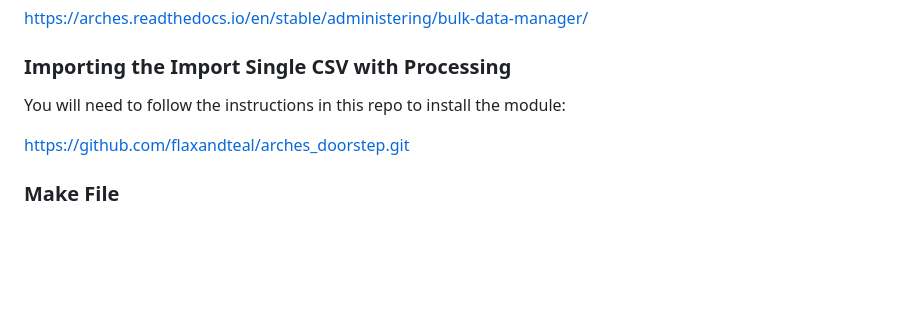
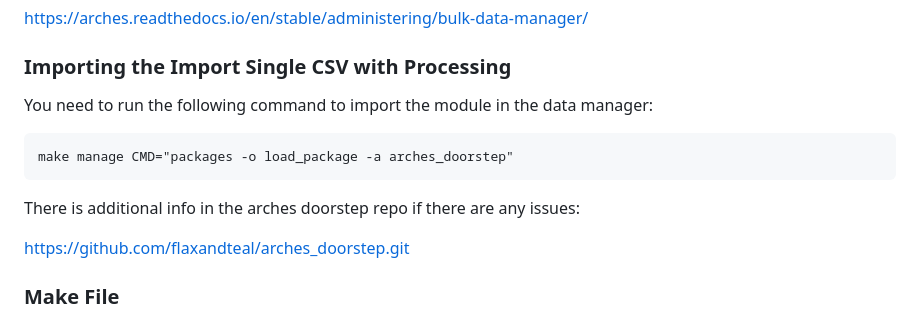
Before and after one commit to flaxandteal-arches/crimson, a Markdown page: README.md, the part around the change. Rendered like a GitHub page; blank space fills up the shorter version.

````diff
--- a/README.md
+++ b/README.md
@@ -168,7 +168,13 @@ The Bulk Data Manager does not show by default. You will need to activate it by
 https://arches.readthedocs.io/en/stable/administering/bulk-data-manager/
 
 ### Importing the Import Single CSV with Processing
-You will need to follow the instructions in this repo to install the module:
+You need to run the following command to import the module in the data manager:
+
+```
+make manage CMD="packages -o load_package -a arches_doorstep"
+```
+
+There is additional info in the arches doorstep repo if there are any issues:
 
 https://github.com/flaxandteal/arches_doorstep.git
 
````
